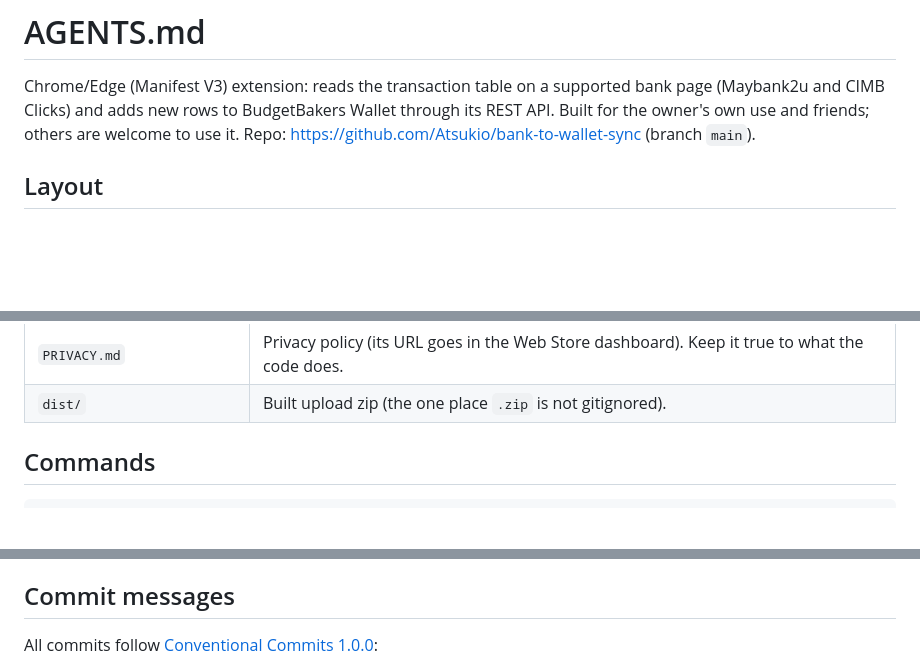
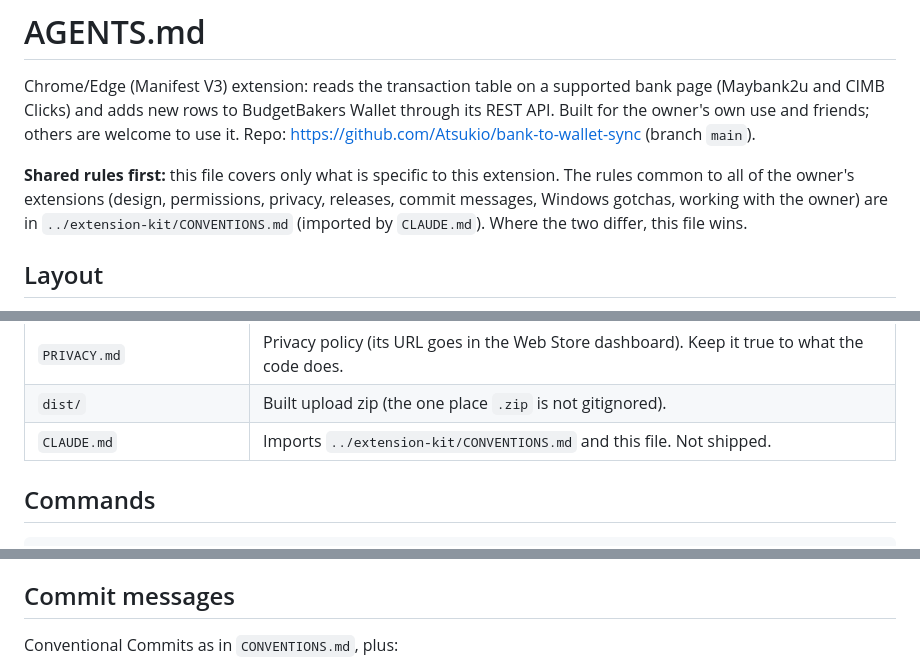
Before and after one commit to Atsukio/bank-to-wallet-sync, a Markdown page: AGENTS.md, 3 parts joined by grey strips. GitHub-like rendering; blank space fills up the shorter version.

````diff
--- a/AGENTS.md
+++ b/AGENTS.md
@@ -1,6 +1,8 @@
 # AGENTS.md
 
 Chrome/Edge (Manifest V3) extension: reads the transaction table on a supported bank page (Maybank2u and CIMB Clicks) and adds new rows to BudgetBakers Wallet through its REST API. Built for the owner's own use and friends; others are welcome to use it. Repo: https://github.com/Atsukio/bank-to-wallet-sync (branch `main`).
+
+**Shared rules first:** this file covers only what is specific to this extension. The rules common to all of the owner's extensions (design, permissions, privacy, releases, commit messages, Windows gotchas, working with the owner) are in `../extension-kit/CONVENTIONS.md` (imported by `CLAUDE.md`). Where the two differ, this file wins.
 
 ## Layout
 Plain ES modules, no bundler, **no runtime dependencies**, no build step: load the folder unpacked at `chrome://extensions`. `package.json` exists only for tests and release tooling (`"type": "module"`).
@@ -27,6 +29,7 @@ Plain ES modules, no bundler, **no runtime dependencies**, no build step: load t
 | `.github/workflows/ci.yml` | Runs `npm test` and `npm run build` on every push and PR. |
 | `PRIVACY.md` | Privacy policy (its URL goes in the Web Store dashboard). Keep it true to what the code does. |
 | `dist/` | Built upload zip (the one place `.zip` is not gitignored). |
+| `CLAUDE.md` | Imports `../extension-kit/CONVENTIONS.md` and this file. Not shipped. |
 
 ## Commands
 ```
@@ -126,5 +129,5 @@ Not coverable headless, so verify in a real browser when touching them: the serv
 5. Upload `dist/bank-to-wallet-sync-<version>.zip`.
 
 ## Commit messages
-All commits follow [Conventional Commits 1.0.0](https://www.conventionalcommits.org/en/v1.0.0/):
+Conventional Commits as in `CONVENTIONS.md`, plus:
 
````
Also changed, not shown: other parts of AGENTS.md (+8 -22 lines), CLAUDE.md (added, +2 -0 lines).
